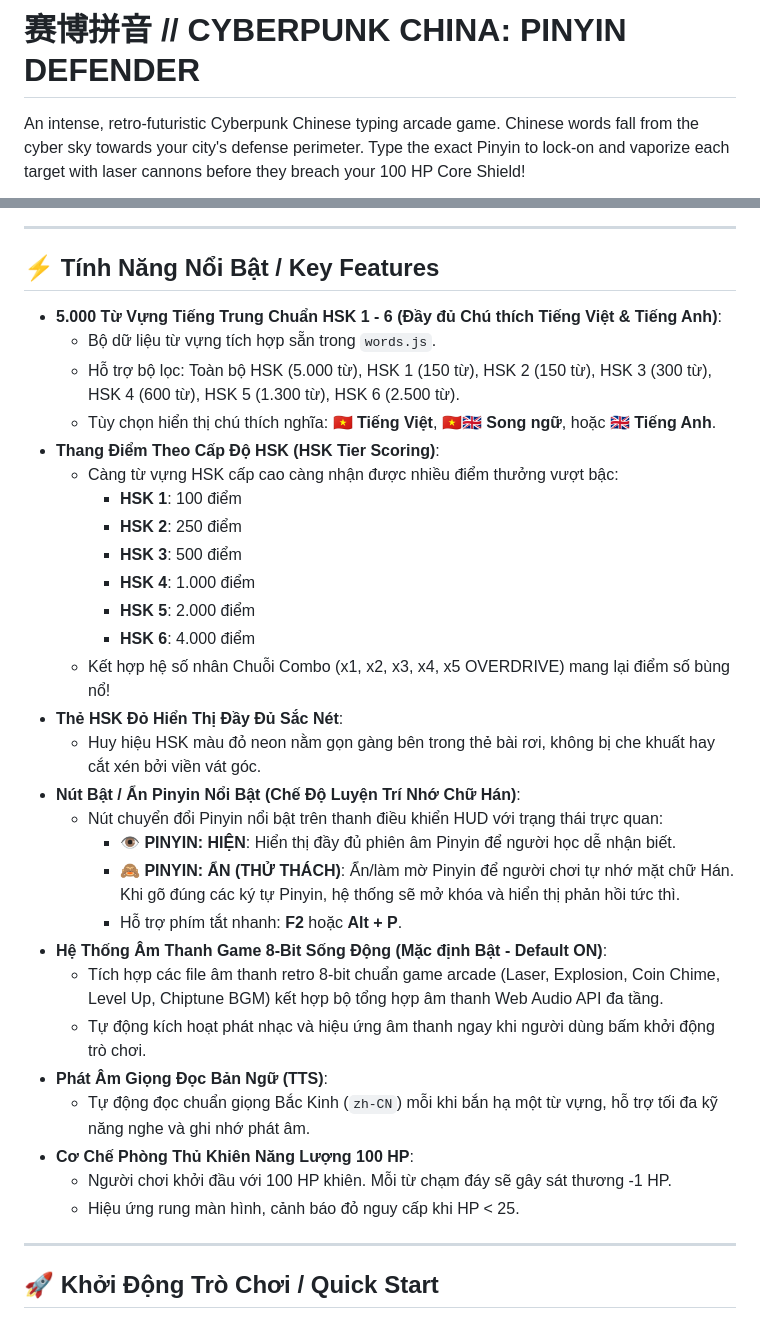
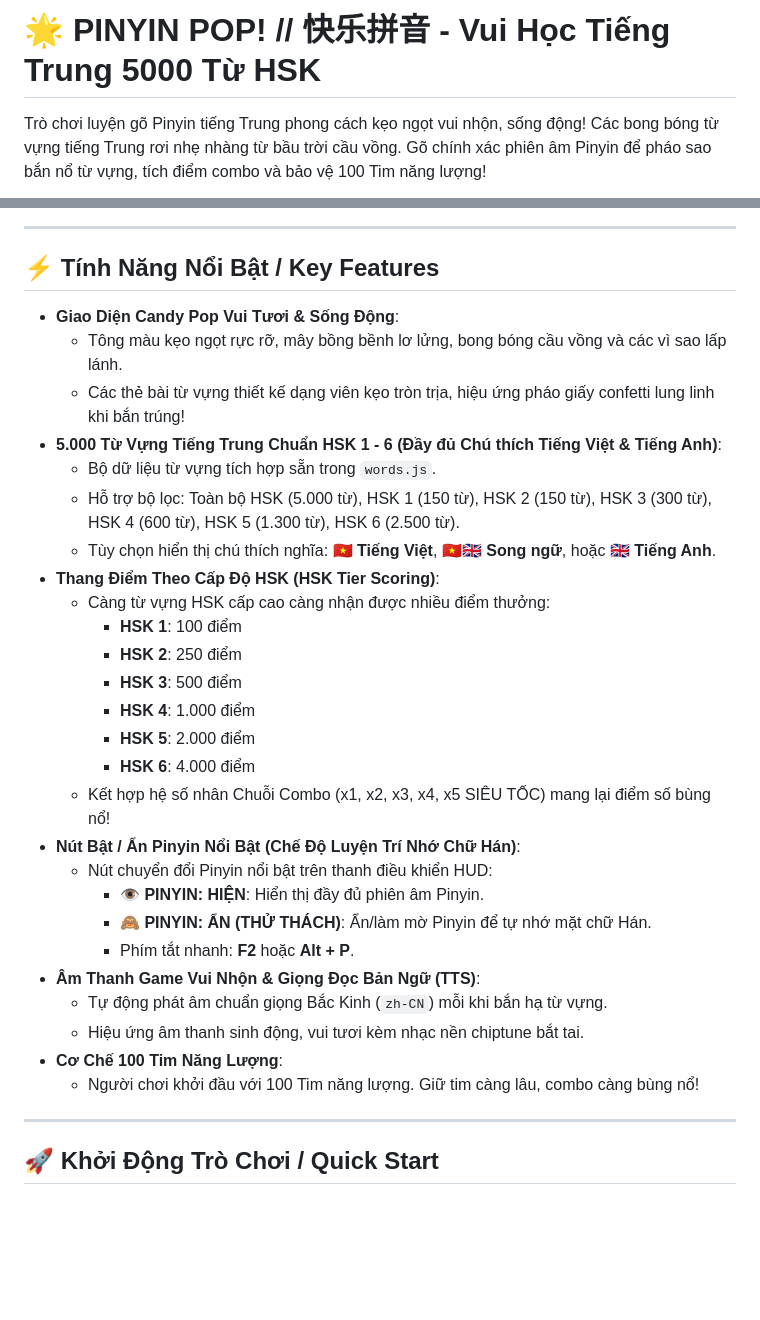
Before and after one commit to LeQuangKhai99/CyberpunkChina, a Markdown page: README.md, 2 parts joined by grey strips. Drawn GitHub-style; blank space fills up the shorter version.

Commit message:
feat: revamp UI to cheerful Pinyin Pop candy theme with new logo and title

```diff
--- a/README.md
+++ b/README.md
@@ -1,4 +1,4 @@
-# 赛博拼音 // CYBERPUNK CHINA: PINYIN DEFENDER
+# 🌟 PINYIN POP! // 快乐拼音 - Vui Học Tiếng Trung 5000 Từ HSK
 
-An intense, retro-futuristic Cyberpunk Chinese typing arcade game. Chinese words fall from the cyber sky towards your city's defense perimeter. Type the exact Pinyin to lock-on and vaporize each target with laser cannons before they breach your 100 HP Core Shield!
+Trò chơi luyện gõ Pinyin tiếng Trung phong cách kẹo ngọt vui nhộn, sống động! Các bong bóng từ vựng tiếng Trung rơi nhẹ nhàng từ bầu trời cầu vồng. Gõ chính xác phiên âm Pinyin để pháo sao bắn nổ từ vựng, tích điểm combo và bảo vệ 100 Tim năng lượng!
 
@@ -8,34 +10,32 @@ An intense, retro-futuristic Cyberpunk Chinese typing arcade game. Chinese words
 
 ## ⚡ Tính Năng Nổi Bật / Key Features
 
+- **Giao Diện Candy Pop Vui Tươi & Sống Động**:
+  - Tông màu kẹo ngọt rực rỡ, mây bồng bềnh lơ lửng, bong bóng cầu vồng và các vì sao lấp lánh.
+  - Các thẻ bài từ vựng thiết kế dạng viên kẹo tròn trịa, hiệu ứng pháo giấy confetti lung linh khi bắn trúng!
 - **5.000 Từ Vựng Tiếng Trung Chuẩn HSK 1 - 6 (Đầy đủ Chú thích Tiếng Việt & Tiếng Anh)**:
   - Bộ dữ liệu từ vựng tích hợp sẵn trong `words.js`.
   - Hỗ trợ bộ lọc: Toàn bộ HSK (5.000 từ), HSK 1 (150 từ), HSK 2 (150 từ), HSK 3 (300 từ), HSK 4 (600 từ), HSK 5 (1.300 từ), HSK 6 (2.500 từ).
   - Tùy chọn hiển thị chú thích nghĩa: **🇻🇳 Tiếng Việt**, **🇻🇳🇬🇧 Song ngữ**, hoặc **🇬🇧 Tiếng Anh**.
 - **Thang Điểm Theo Cấp Độ HSK (HSK Tier Scoring)**:
-  - Càng từ vựng HSK cấp cao càng nhận được nhiều điểm thưởng vượt bậc:
+  - Càng từ vựng HSK cấp cao càng nhận được nhiều điểm thưởng:
     - **HSK 1**: 100 điểm
     - **HSK 2**: 250 điểm
     - **HSK 3**: 500 điểm
     - **HSK 4**: 1.000 điểm
     - **HSK 5**: 2.000 điểm
     - **HSK 6**: 4.000 điểm
-  - Kết hợp hệ số nhân Chuỗi Combo (x1, x2, x3, x4, x5 OVERDRIVE) mang lại điểm số bùng nổ!
-- **Thẻ HSK Đỏ Hiển Thị Đầy Đủ Sắc Nét**:
-  - Huy hiệu HSK màu đỏ neon nằm gọn gàng bên trong thẻ bài rơi, không bị che khuất hay cắt xén bởi viền vát góc.
+  - Kết hợp hệ số nhân Chuỗi Combo (x1, x2, x3, x4, x5 SIÊU TỐC) mang lại điểm số bùng nổ!
 - **Nút Bật / Ẩn Pinyin Nổi Bật (Chế Độ Luyện Trí Nhớ Chữ Hán)**:
-  - Nút chuyển đổi Pinyin nổi bật trên thanh điều khiển HUD với trạng thái trực quan:
-    - **👁️ PINYIN: HIỆN**: Hiển thị đầy đủ phiên âm Pinyin để người học dễ nhận biết.
-    - **🙈 PINYIN: ẨN (THỬ THÁCH)**: Ẩn/làm mờ Pinyin để người chơi tự nhớ mặt chữ Hán. Khi gõ đúng các ký tự Pinyin, hệ thống sẽ mở khóa và hiển thị phản hồi tức thì.
-    - Hỗ trợ phím tắt nhanh: **F2** hoặc **Alt + P**.
-- **Hệ Thống Âm Thanh Game 8-Bit Sống Động (Mặc định Bật - Default ON)**:
-  - Tích hợp các file âm thanh retro 8-bit chuẩn game arcade (Laser, Explosion, Coin Chime, Level Up, Chiptune BGM) kết hợp bộ tổng hợp âm thanh Web Audio API đa tầng.
-  - Tự động kích hoạt phát nhạc và hiệu ứng âm thanh ngay khi người dùng bấm khởi động trò chơi.
-- **Phát Âm Giọng Đọc Bản Ngữ (TTS)**:
-  - Tự động đọc chuẩn giọng Bắc Kinh (`zh-CN`) mỗi khi bắn hạ một từ vựng, hỗ trợ tối đa kỹ năng nghe và ghi nhớ phát âm.
-- **Cơ Chế Phòng Thủ Khiên Năng Lượng 100 HP**:
-  - Người chơi khởi đầu với 100 HP khiên. Mỗi từ chạm đáy sẽ gây sát thương -1 HP.
-  - Hiệu ứng rung màn hình, cảnh báo đỏ nguy cấp khi HP < 25.
+  - Nút chuyển đổi Pinyin nổi bật trên thanh điều khiển HUD:
+    - **👁️ PINYIN: HIỆN**: Hiển thị đầy đủ phiên âm Pinyin.
+    - **🙈 PINYIN: ẨN (THỬ THÁCH)**: Ẩn/làm mờ Pinyin để tự nhớ mặt chữ Hán.
+    - Phím tắt nhanh: **F2** hoặc **Alt + P**.
+- **Âm Thanh Game Vui Nhộn & Giọng Đọc Bản Ngữ (TTS)**:
+  - Tự động phát âm chuẩn giọng Bắc Kinh (`zh-CN`) mỗi khi bắn hạ từ vựng.
+  - Hiệu ứng âm thanh sinh động, vui tươi kèm nhạc nền chiptune bắt tai.
+- **Cơ Chế 100 Tim Năng Lượng**:
+  - Người chơi khởi đầu với 100 Tim năng lượng. Giữ tim càng lâu, combo càng bùng nổ!
 
 ---
 
```
Also changed, not shown: other parts of README.md (+3 -1 lines), assets/logo.png (added), 3 other files.
